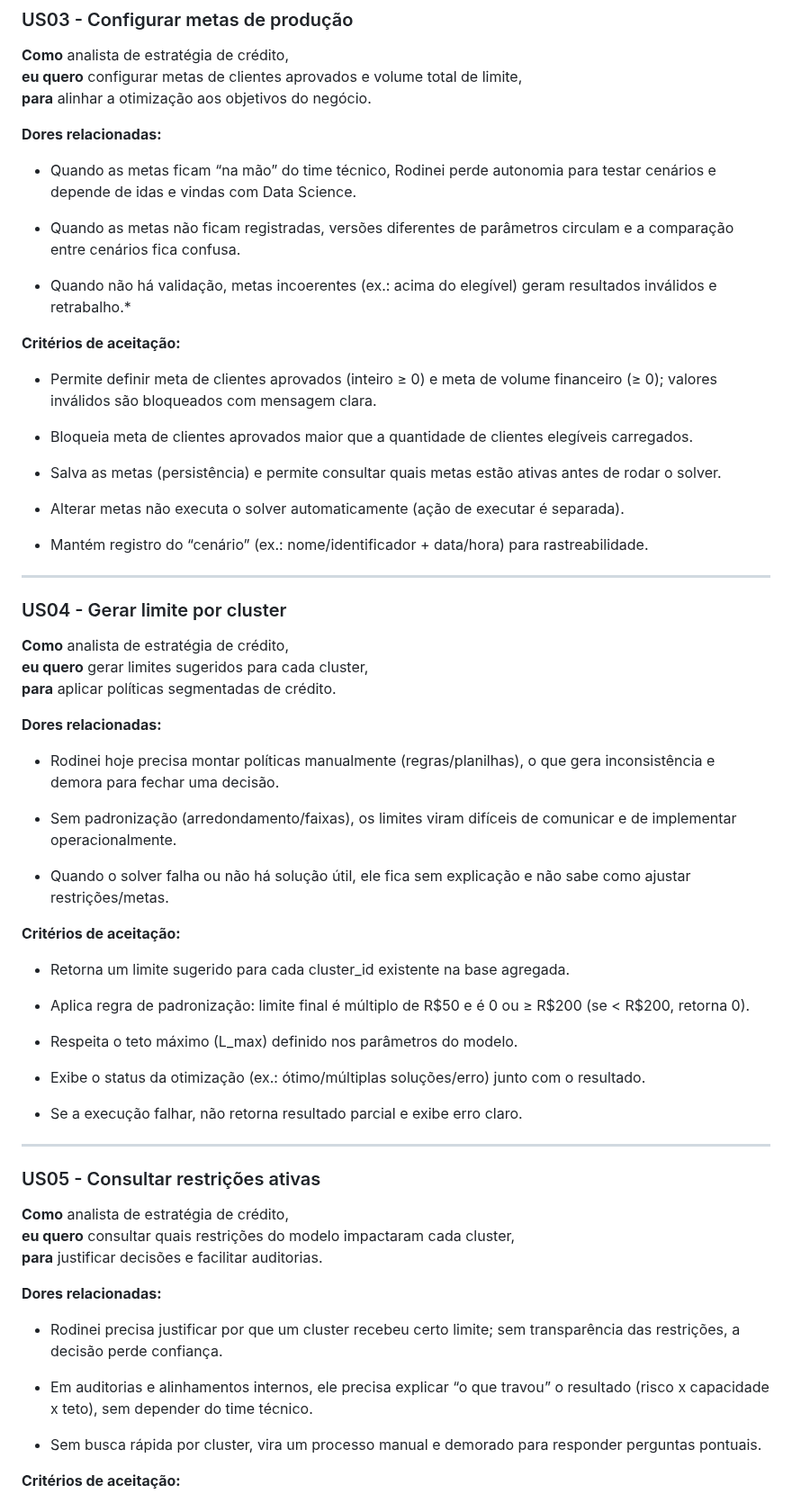
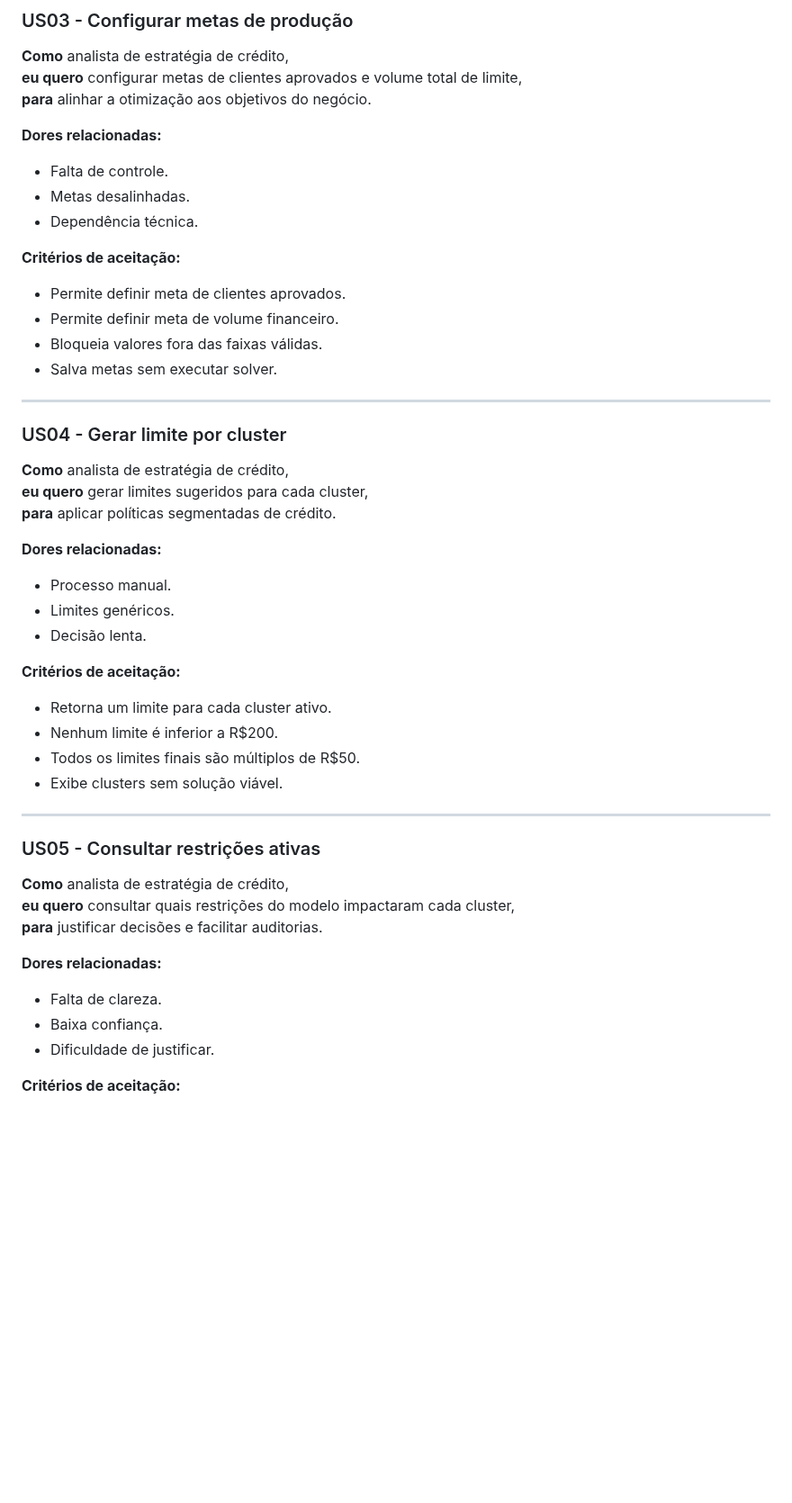
Before and after one commit to diegofsiilva/otimizacao_e_pesquisa_operacional, a Markdown page: artefatos/entendimento_ux.md, the part around one of its changes. Shown at 90% size. GitHub-like rendering; blank space fills up the shorter version.

```diff
--- a/artefatos/entendimento_ux.md
+++ b/artefatos/entendimento_ux.md
@@ -112,23 +98,16 @@ As _User Stories_ também buscam seguir o _framework_ INVEST. Ele visa garantir
 
 **Dores relacionadas:**
 
-* Quando as metas ficam “na mão” do time técnico, Rodinei perde autonomia para testar cenários e depende de idas e vindas com Data Science.
-
-* Quando as metas não ficam registradas, versões diferentes de parâmetros circulam e a comparação entre cenários fica confusa.
-
-* Quando não há validação, metas incoerentes (ex.: acima do elegível) geram resultados inválidos e retrabalho.*
+- Falta de controle.
+- Metas desalinhadas.
+- Dependência técnica.
 
 **Critérios de aceitação:**
 
-- Permite definir meta de clientes aprovados (inteiro ≥ 0) e meta de volume financeiro (≥ 0); valores inválidos são bloqueados com mensagem clara.
-
-- Bloqueia meta de clientes aprovados maior que a quantidade de clientes elegíveis carregados.
-
-- Salva as metas (persistência) e permite consultar quais metas estão ativas antes de rodar o solver.
-
-- Alterar metas não executa o solver automaticamente (ação de executar é separada).
-
-- Mantém registro do “cenário” (ex.: nome/identificador + data/hora) para rastreabilidade.
+- Permite definir meta de clientes aprovados.
+- Permite definir meta de volume financeiro.
+- Bloqueia valores fora das faixas válidas.
+- Salva metas sem executar solver.
 
 ---
 
@@ -140,23 +119,16 @@ As _User Stories_ também buscam seguir o _framework_ INVEST. Ele visa garantir
 
 **Dores relacionadas:**
 
-* Rodinei hoje precisa montar políticas manualmente (regras/planilhas), o que gera inconsistência e demora para fechar uma decisão.
-
-* Sem padronização (arredondamento/faixas), os limites viram difíceis de comunicar e de implementar operacionalmente.
-
-* Quando o solver falha ou não há solução útil, ele fica sem explicação e não sabe como ajustar restrições/metas.
+- Processo manual.
+- Limites genéricos.
+- Decisão lenta.
 
 **Critérios de aceitação:**
 
-- Retorna um limite sugerido para cada cluster_id existente na base agregada.
-
-- Aplica regra de padronização: limite final é múltiplo de R$50 e é 0 ou ≥ R$200 (se < R$200, retorna 0).
-
-- Respeita o teto máximo (L_max) definido nos parâmetros do modelo.
-
-- Exibe o status da otimização (ex.: ótimo/múltiplas soluções/erro) junto com o resultado.
-
-- Se a execução falhar, não retorna resultado parcial e exibe erro claro.
+- Retorna um limite para cada cluster ativo.
+- Nenhum limite é inferior a R$200.
+- Todos os limites finais são múltiplos de R$50.
+- Exibe clusters sem solução viável.
 
 ---
 
@@ -168,11 +140,9 @@ As _User Stories_ também buscam seguir o _framework_ INVEST. Ele visa garantir
 
 **Dores relacionadas:**
 
-* Rodinei precisa justificar por que um cluster recebeu certo limite; sem transparência das restrições, a decisão perde confiança.
-
-* Em auditorias e alinhamentos internos, ele precisa explicar “o que travou” o resultado (risco x capacidade x teto), sem depender do time técnico.
-
-* Sem busca rápida por cluster, vira um processo manual e demorado para responder perguntas pontuais.
+- Falta de clareza.
+- Baixa confiança.
+- Dificuldade de justificar.
 
 **Critérios de aceitação:**
 
```
Also changed, not shown: other parts of artefatos/entendimento_ux.md (+32 -64 lines).
